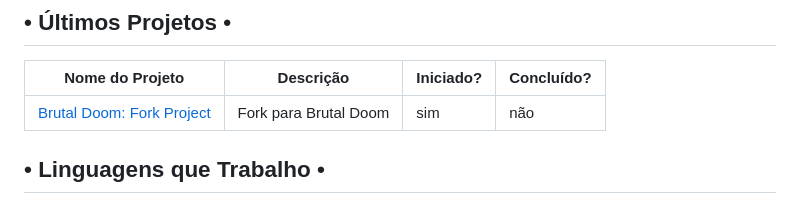
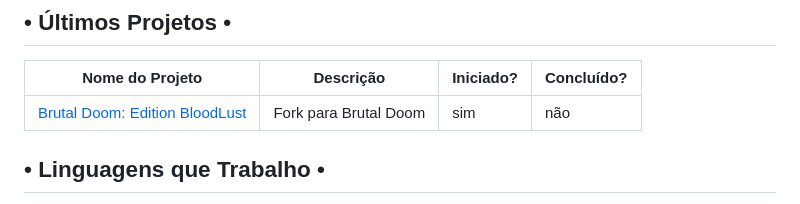
Before and after one commit to JevKnight/JevKnight, a Markdown page: README.md, the part around the change. Drawn GitHub-style.

Commit message:
Estilizando README.md

```diff
--- a/README.md
+++ b/README.md
@@ -20,7 +20,7 @@
 
 | Nome do Projeto        | Descrição                        | Iniciado? | Concluído? |
 | ------------ | -------------------------------- | ------------ | ------------ |
-| [Brutal Doom: Fork Project](https://github.com/JevLsk/BD-fork-edition)   | Fork para Brutal Doom | sim         | não          |
+| [Brutal Doom: Edition BloodLust](https://github.com/JevLsk/BD-fork-edition-bloodlust)   | Fork para Brutal Doom | sim         | não          |
 
 ## • Linguagens que Trabalho •
 
```
